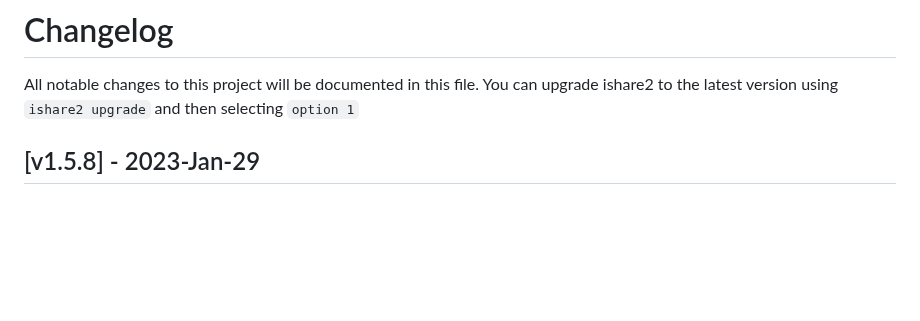
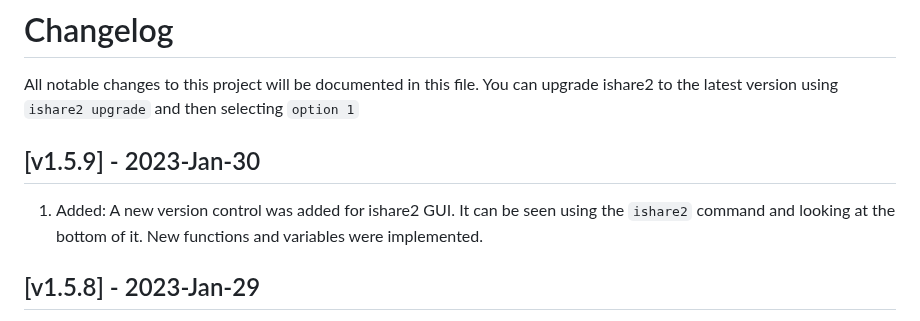
Before and after one commit to ishare2-org/ishare2-cli, a Markdown page: CHANGELOG.md, the part around the change. GitHub-like rendering; blank space fills up the shorter version.

```diff
--- a/CHANGELOG.md
+++ b/CHANGELOG.md
@@ -1,5 +1,8 @@
 # Changelog
 All notable changes to this project will be documented in this file. You can upgrade ishare2 to the latest version using `ishare2 upgrade` and then selecting `option 1`
+
+## [v1.5.9] - 2023-Jan-30
+1) Added: A new version control was added for ishare2 GUI. It can be seen using the `ishare2` command and looking at the bottom of it. New functions and variables were implemented.
 
 ## [v1.5.8] - 2023-Jan-29
 
```
